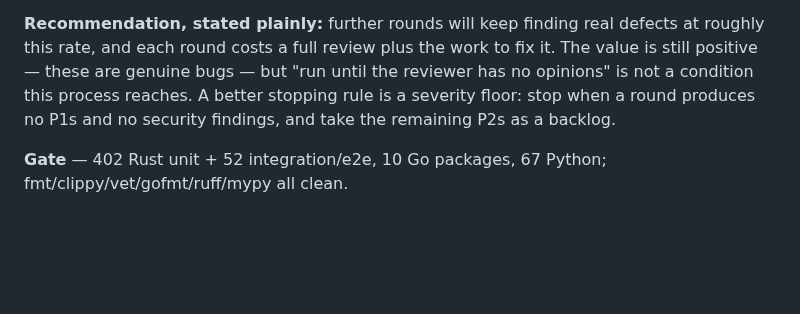
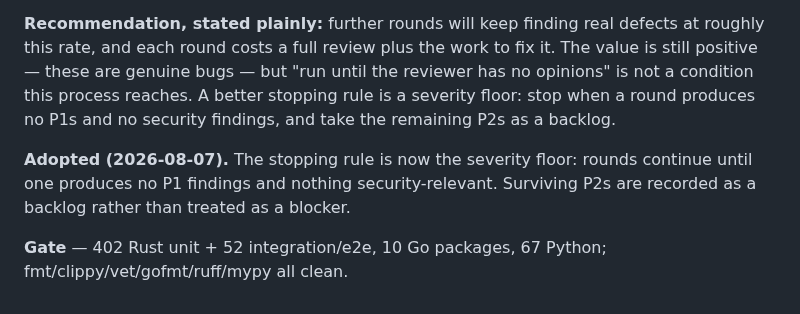
Before and after one commit to ethannortharc/devbox, a Markdown page: PROGRESS.md, the part around the change. Rendered like a GitHub page; blank space fills up the shorter version.

Commit message:
docs: adopt the severity-floor stopping rule
Co-Authored-By: Claude Opus 5 (1M context) <noreply@anthropic.com>

```diff
--- a/PROGRESS.md
+++ b/PROGRESS.md
@@ -990,5 +990,9 @@ until the reviewer has no opinions" is not a condition this process reaches.
 A better stopping rule is a severity floor: stop when a round produces no P1s
 and no security findings, and take the remaining P2s as a backlog.
 
+**Adopted (2026-08-07).** The stopping rule is now the severity floor: rounds
+continue until one produces no P1 findings and nothing security-relevant.
+Surviving P2s are recorded as a backlog rather than treated as a blocker.
+
 **Gate** — 402 Rust unit + 52 integration/e2e, 10 Go packages, 67 Python;
 fmt/clippy/vet/gofmt/ruff/mypy all clean.
```
